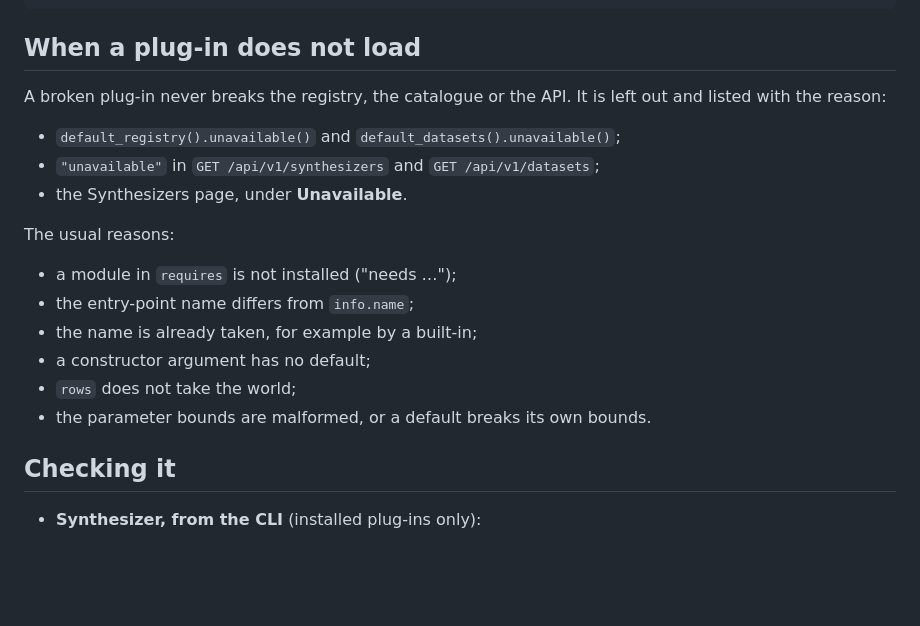
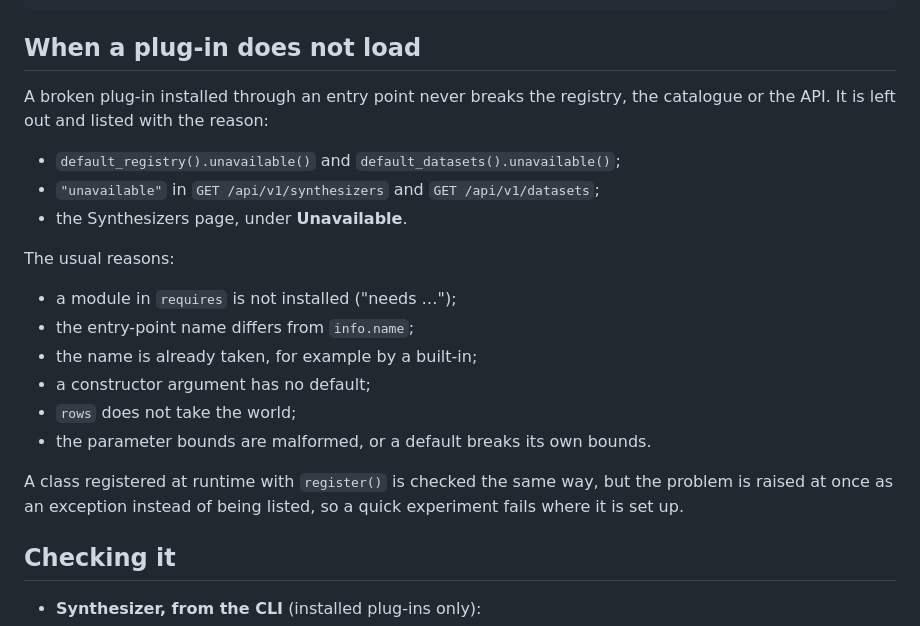
Before and after one commit to WZcit223/synthetic-data-framework, a Markdown page: docs/PLUGINS.md, the part around the change. GitHub-like rendering; blank space fills up the shorter version.

Commit message:
Plug-in guide: only entry-point plug-ins are listed as unavailable
register() raises for a malformed class straight away; say so, and scope
the "a broken plug-in is left out and listed" guarantee to entry points.

Co-Authored-By: Claude Opus 5.5 <noreply@anthropic.com>
Claude-Session: https://claude.ai/code/session_01DnSMYMKmBFqSRKw3AZRhCK

```diff
--- a/docs/PLUGINS.md
+++ b/docs/PLUGINS.md
@@ -197,8 +197,8 @@ app = create_app(synthesizers=synthesizers, datasets=datasets)   # serve it with
 
 ## When a plug-in does not load
 
-A broken plug-in never breaks the registry, the catalogue or the API. It is
-left out and listed with the reason:
+A broken plug-in installed through an entry point never breaks the registry,
+the catalogue or the API. It is left out and listed with the reason:
 
 - `default_registry().unavailable()` and `default_datasets().unavailable()`;
 - `"unavailable"` in `GET /api/v1/synthesizers` and `GET /api/v1/datasets`;
@@ -212,6 +212,10 @@ The usual reasons:
 - a constructor argument has no default;
 - `rows` does not take the world;
 - the parameter bounds are malformed, or a default breaks its own bounds.
+
+A class registered at runtime with `register()` is checked the same way, but
+the problem is raised at once as an exception instead of being listed, so a
+quick experiment fails where it is set up.
 
 ## Checking it
 
```
